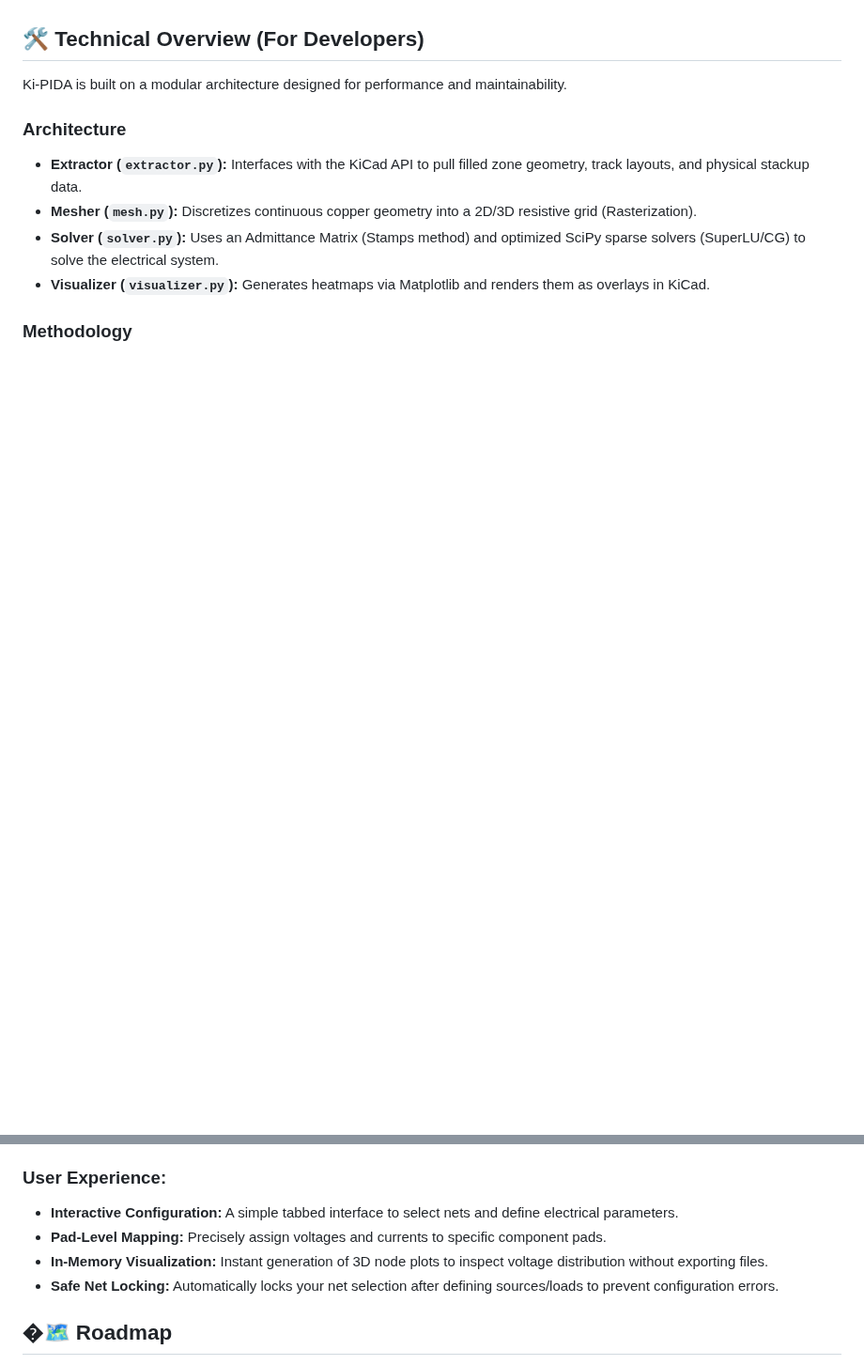
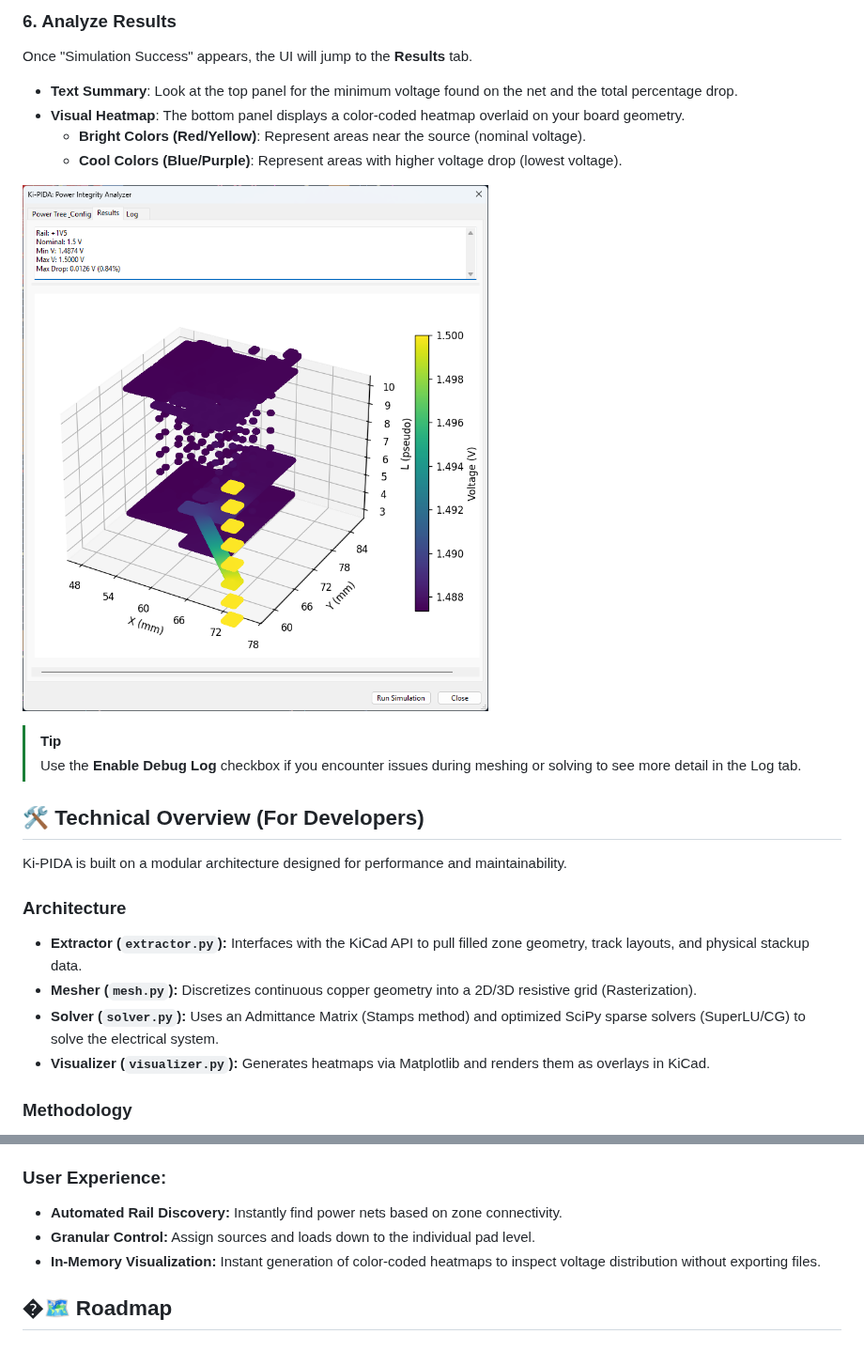
Before and after one commit to kbralten/KiPIDA, a Markdown page: README.md, 2 parts joined by grey strips. Shown at 94% size. Rendered like a GitHub page; pictures changed too: image-2.png (added); blank space fills up the shorter version.

```diff
--- a/README.md
+++ b/README.md
@@ -45,3 +72,14 @@ To run Ki-PIDA on Windows, you must install the required dependencies into the P
+### 6. Analyze Results
+Once "Simulation Success" appears, the UI will jump to the **Results** tab.
+- **Text Summary**: Look at the top panel for the minimum voltage found on the net and the total percentage drop.
+- **Visual Heatmap**: The bottom panel displays a color-coded heatmap overlaid on your board geometry.
+    - **Bright Colors (Red/Yellow)**: Represent areas near the source (nominal voltage).
+    - **Cool Colors (Blue/Purple)**: Represent areas with higher voltage drop (lowest voltage).
+
+![Results](image-2.png)
+
+> [!TIP]
+> Use the **Enable Debug Log** checkbox if you encounter issues during meshing or solving to see more detail in the Log tab.
 
 ## 🛠️ Technical Overview (For Developers)
 
@@ -73,10 +111,9 @@ As of the current version, Ki-PIDA implements a functional end-to-end pipeline f
 - **Automated Diagnostics:** Detects isolated copper nodes and disjoint electrical islands during the solve phase.
 
 ### User Experience:
-- **Interactive Configuration:** A simple tabbed interface to select nets and define electrical parameters.
-- **Pad-Level Mapping:** Precisely assign voltages and currents to specific component pads.
-- **In-Memory Visualization:** Instant generation of 3D node plots to inspect voltage distribution without exporting files.
-- **Safe Net Locking:** Automatically locks your net selection after defining sources/loads to prevent configuration errors.
+- **Automated Rail Discovery:** Instantly find power nets based on zone connectivity.
+- **Granular Control:** Assign sources and loads down to the individual pad level.
+- **In-Memory Visualization:** Instant generation of color-coded heatmaps to inspect voltage distribution without exporting files.
 
 ## �🗺️ Roadmap
 
```
Also changed, not shown: other parts of README.md (+36 -9 lines), image-1.png (added), image.png (added).
